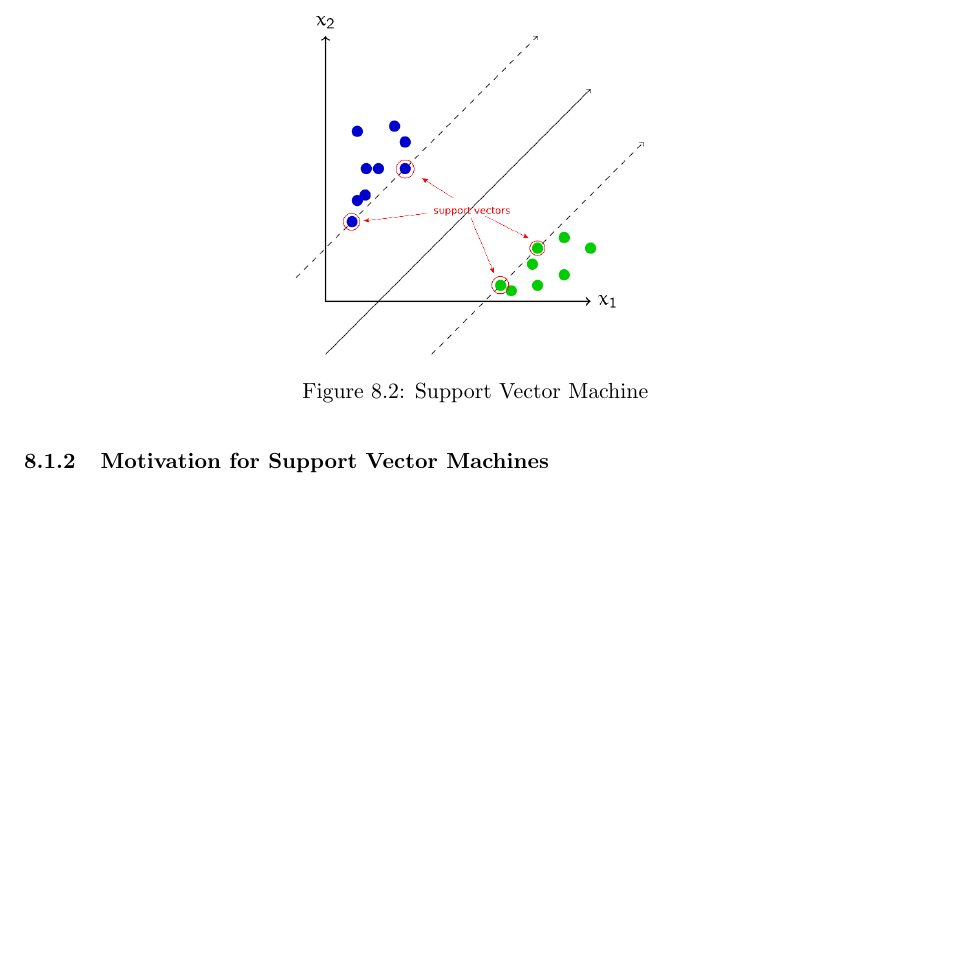
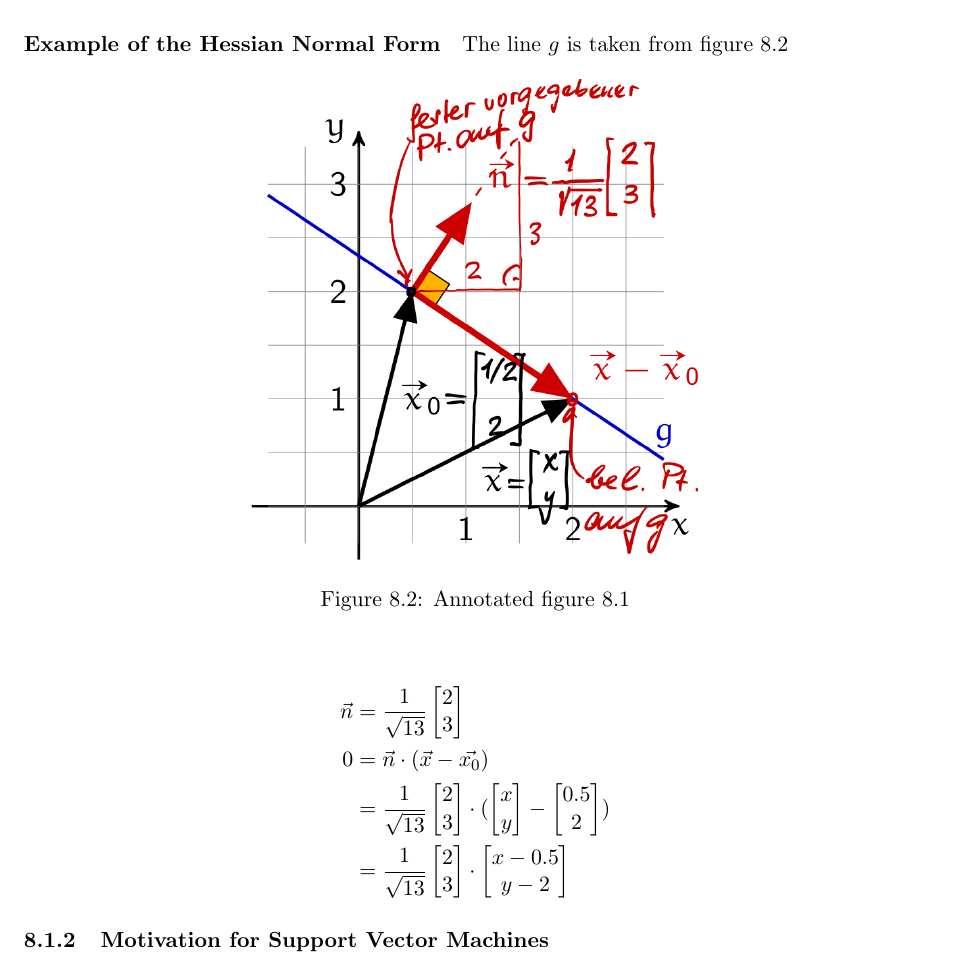
Before and after one commit to gathurian/HSLU, a LaTeX document (FS19/ML/Zusammenfassung_ML.tex): part of page 33 of 36 before the commit and part of page 33 of 37 after it, cut at the place of the change, the shorter picture padded with empty space. Compiled offline with pdfLaTeX.

Commit message:
Add examples of scalar product and HNF

```diff
--- a/FS19/ML/Zusammenfassung_ML.tex
+++ b/FS19/ML/Zusammenfassung_ML.tex
@@ -1543,6 +1550,23 @@ The generalisation of the Hessian normal form to a plane in 3D-space is straight
 	\vec{n}\cdot(\vec{x} - \vec{x_0}) = 0 \text{ \textbf{or} } \vec{n}\cdot\vec{x} + d = 0\text{ with } d = -\vec{n}\cdot\vec{x_0}
 \end{equation}
 
+\paragraph{Example of the Hessian Normal Form}
+The line $g$ is taken from figure \ref{fig:hessiannormalformexample}
+
+\begin{figure}[tbh!]
+	\centering
+	\includegraphics[width=0.5\linewidth, keepaspectratio]{Pictures/hessian_normal_form_example}
+	\caption{Annotated figure \ref{fig:hessiannormalform}}
+	\label{fig:hessiannormalformexample}
+\end{figure}
+
+\begin{align*}
+	\vec{n} &= \frac{1}{\sqrt{13}} \begin{bmatrix}2\\3\end{bmatrix}\\
+	0 &= \vec{n}\cdot(\vec{x}-\vec{x_0})\\
+	&= \frac{1}{\sqrt{13}} \begin{bmatrix}2\\3\end{bmatrix} \cdot(\begin{bmatrix}x\\y\end{bmatrix} - \begin{bmatrix}0.5\\2\end{bmatrix})\\
+	&= \frac{1}{\sqrt{13}} \begin{bmatrix}2\\3\end{bmatrix} \cdot \begin{bmatrix}x - 0.5\\ y - 2\end{bmatrix}
+\end{align*}
+
 \subsubsection{Motivation for Support Vector Machines}
 
 \begin{itemize}
```
Also changed, not shown: FS19/ML/Pictures/hessian_normal_form_example.png (added), FS19/ML/Zusammenfassung_ML.tex (17 more changed lines), 1 other file.
